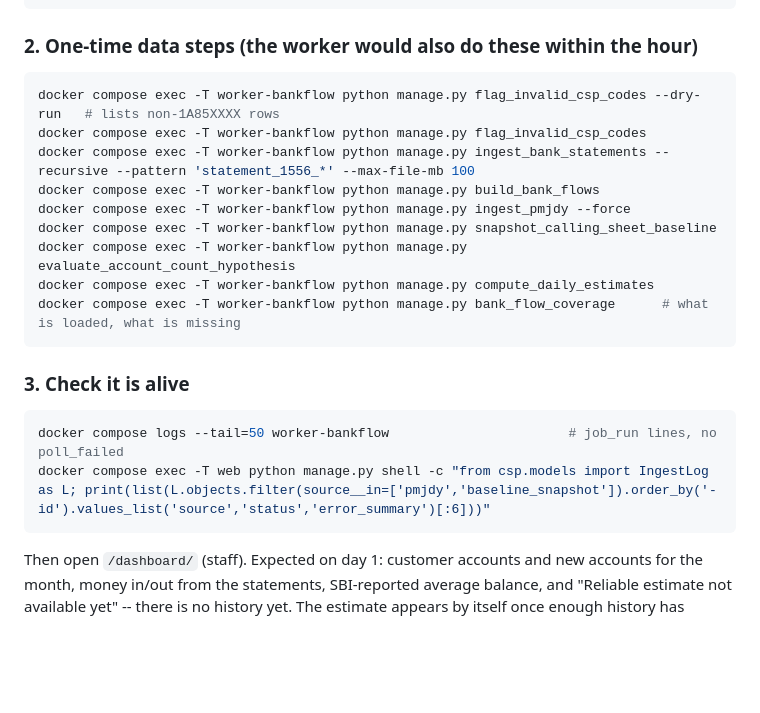
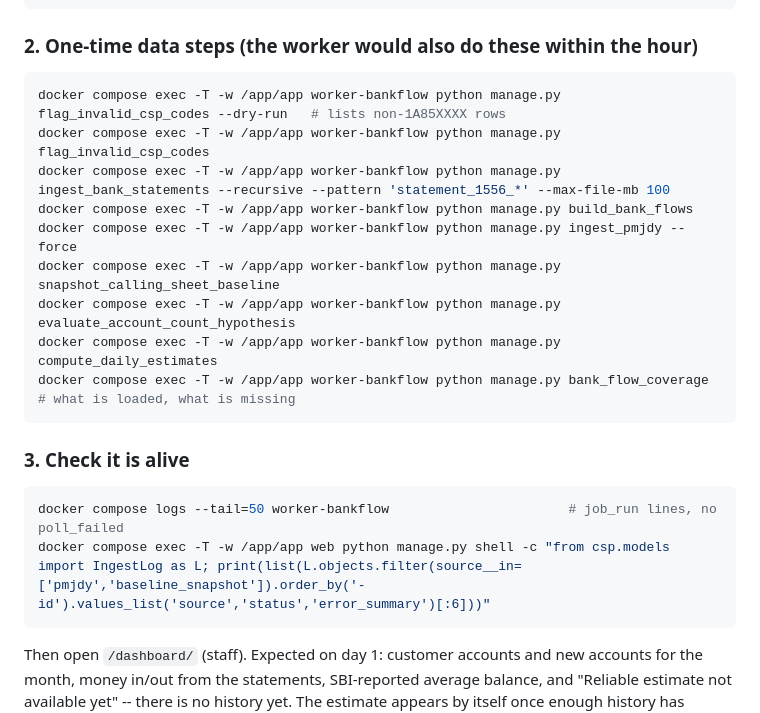
Before and after one commit to royalljaat2006/csp-balance-intelligence, a Markdown page: docs/DEPLOYMENT.md, the part around the change. Rendered like a GitHub page; blank space fills up the shorter version.

Commit message:
Docs: run manage.py from /app/app in the bank-flow rollout commands
manage.py lives in /app/app, but the container's working directory is
/app, so `docker compose exec ... python manage.py` failed with
"can't open file '/app/manage.py'". Add -w /app/app to the rollout
section's exec commands.

Co-Authored-By: Claude Sonnet 5.5 <noreply@anthropic.com>

````diff
--- a/docs/DEPLOYMENT.md
+++ b/docs/DEPLOYMENT.md
@@ -378,21 +378,21 @@ docker compose up -d worker-bankflow                     # the new, opt-in worke
 
 ### 2. One-time data steps (the worker would also do these within the hour)
 ```bash
-docker compose exec -T worker-bankflow python manage.py flag_invalid_csp_codes --dry-run   # lists non-1A85XXXX rows
-docker compose exec -T worker-bankflow python manage.py flag_invalid_csp_codes
-docker compose exec -T worker-bankflow python manage.py ingest_bank_statements --recursive --pattern 'statement_1556_*' --max-file-mb 100
-docker compose exec -T worker-bankflow python manage.py build_bank_flows
-docker compose exec -T worker-bankflow python manage.py ingest_pmjdy --force
-docker compose exec -T worker-bankflow python manage.py snapshot_calling_sheet_baseline
-docker compose exec -T worker-bankflow python manage.py evaluate_account_count_hypothesis
-docker compose exec -T worker-bankflow python manage.py compute_daily_estimates
-docker compose exec -T worker-bankflow python manage.py bank_flow_coverage      # what is loaded, what is missing
+docker compose exec -T -w /app/app worker-bankflow python manage.py flag_invalid_csp_codes --dry-run   # lists non-1A85XXXX rows
+docker compose exec -T -w /app/app worker-bankflow python manage.py flag_invalid_csp_codes
+docker compose exec -T -w /app/app worker-bankflow python manage.py ingest_bank_statements --recursive --pattern 'statement_1556_*' --max-file-mb 100
+docker compose exec -T -w /app/app worker-bankflow python manage.py build_bank_flows
+docker compose exec -T -w /app/app worker-bankflow python manage.py ingest_pmjdy --force
+docker compose exec -T -w /app/app worker-bankflow python manage.py snapshot_calling_sheet_baseline
+docker compose exec -T -w /app/app worker-bankflow python manage.py evaluate_account_count_hypothesis
+docker compose exec -T -w /app/app worker-bankflow python manage.py compute_daily_estimates
+docker compose exec -T -w /app/app worker-bankflow python manage.py bank_flow_coverage      # what is loaded, what is missing
 ```
 
 ### 3. Check it is alive
 ```bash
 docker compose logs --tail=50 worker-bankflow                       # job_run lines, no poll_failed
-docker compose exec -T web python manage.py shell -c "from csp.models import IngestLog as L; print(list(L.objects.filter(source__in=['pmjdy','baseline_snapshot']).order_by('-id').values_list('source','status','error_summary')[:6]))"
+docker compose exec -T -w /app/app web python manage.py shell -c "from csp.models import IngestLog as L; print(list(L.objects.filter(source__in=['pmjdy','baseline_snapshot']).order_by('-id').values_list('source','status','error_summary')[:6]))"
 ```
 Then open `/dashboard/` (staff). Expected on day 1: customer accounts and new accounts for the month, money in/out
 from the statements, SBI-reported average balance, and "Reliable estimate not available yet" -- there is no history yet.
````
